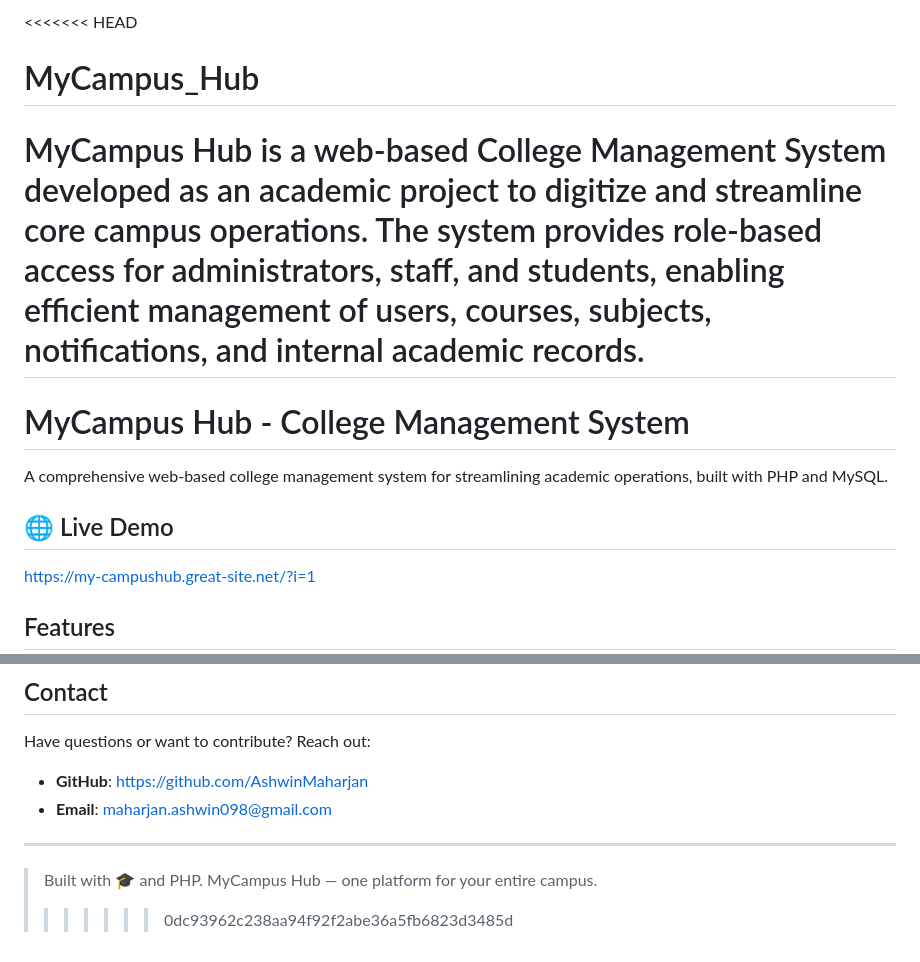
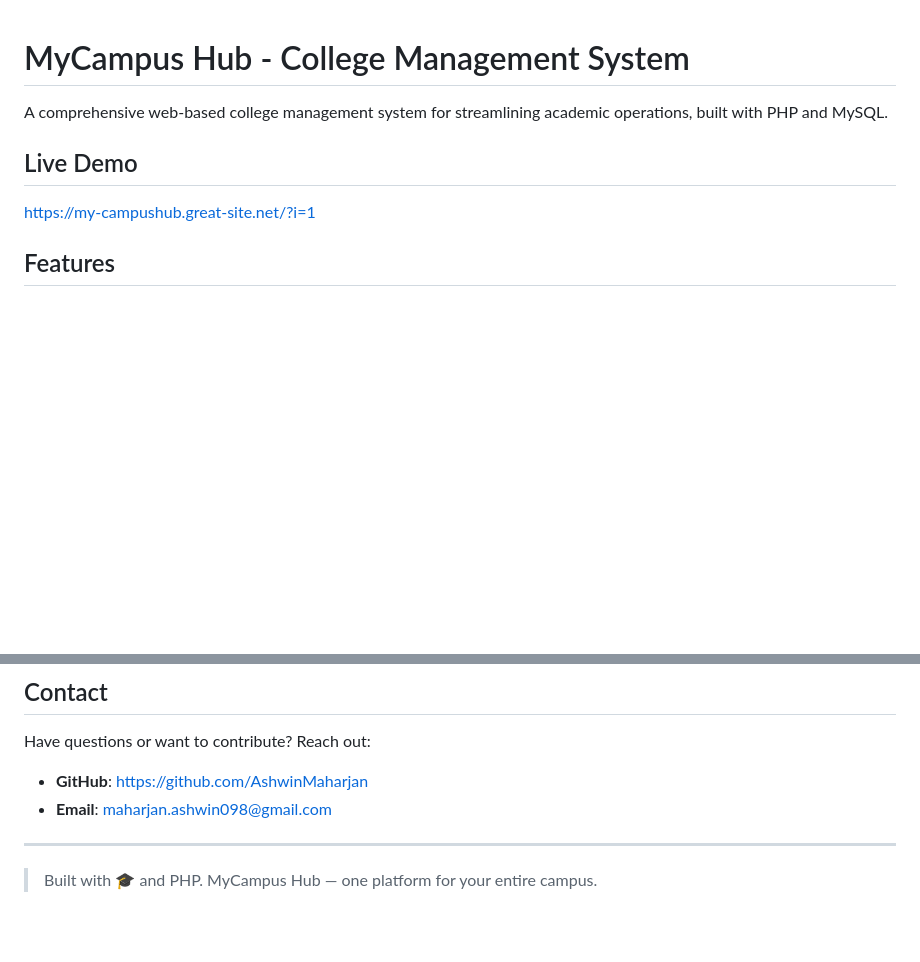
Before and after one commit to AshwinMaharjan/MyCampus_Hub, a Markdown page: README.md, 2 parts joined by grey strips. Rendered like a GitHub page; blank space fills up the shorter version.

```diff
--- a/README.md
+++ b/README.md
@@ -1,12 +1,8 @@
-<<<<<<< HEAD
-# MyCampus_Hub
-MyCampus Hub is a web-based College Management System developed as an academic project to digitize and streamline core campus operations. The system provides role-based access for administrators, staff, and students, enabling efficient management of users, courses, subjects, notifications, and internal academic records.
-=======
 # MyCampus Hub - College Management System
 
 A comprehensive web-based college management system for streamlining academic operations, built with PHP and MySQL.
 
-## 🌐 Live Demo
+## Live Demo
 
 https://my-campushub.great-site.net/?i=1
 
@@ -178,4 +175,3 @@ Have questions or want to contribute? Reach out:
 ---
 
 > Built with 🎓 and PHP. MyCampus Hub — one platform for your entire campus.
->>>>>>> 0dc93962c238aa94f92f2abe36a5fb6823d3485d
```
Also changed, not shown: other parts of README.md (+2 -1 lines).
